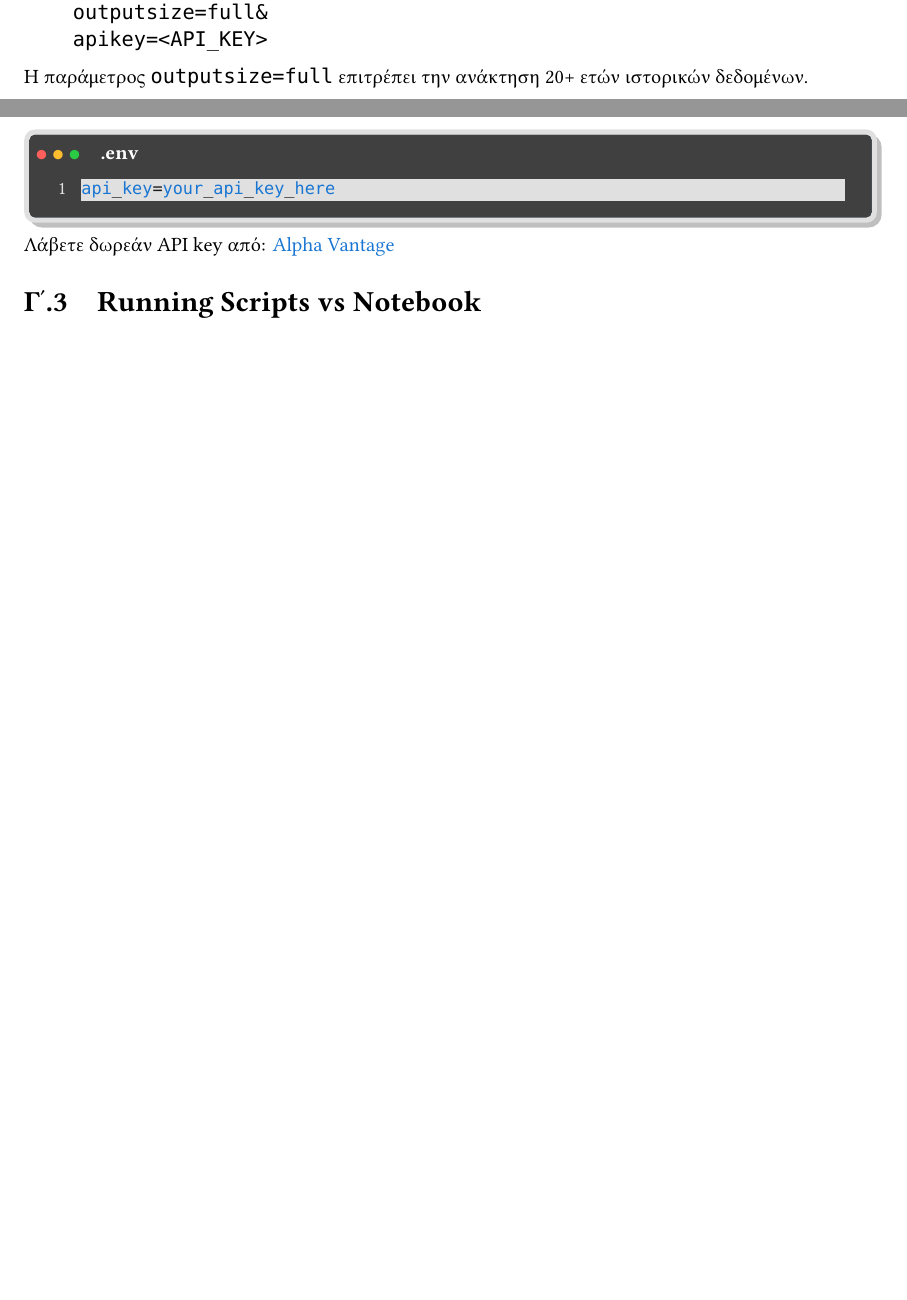
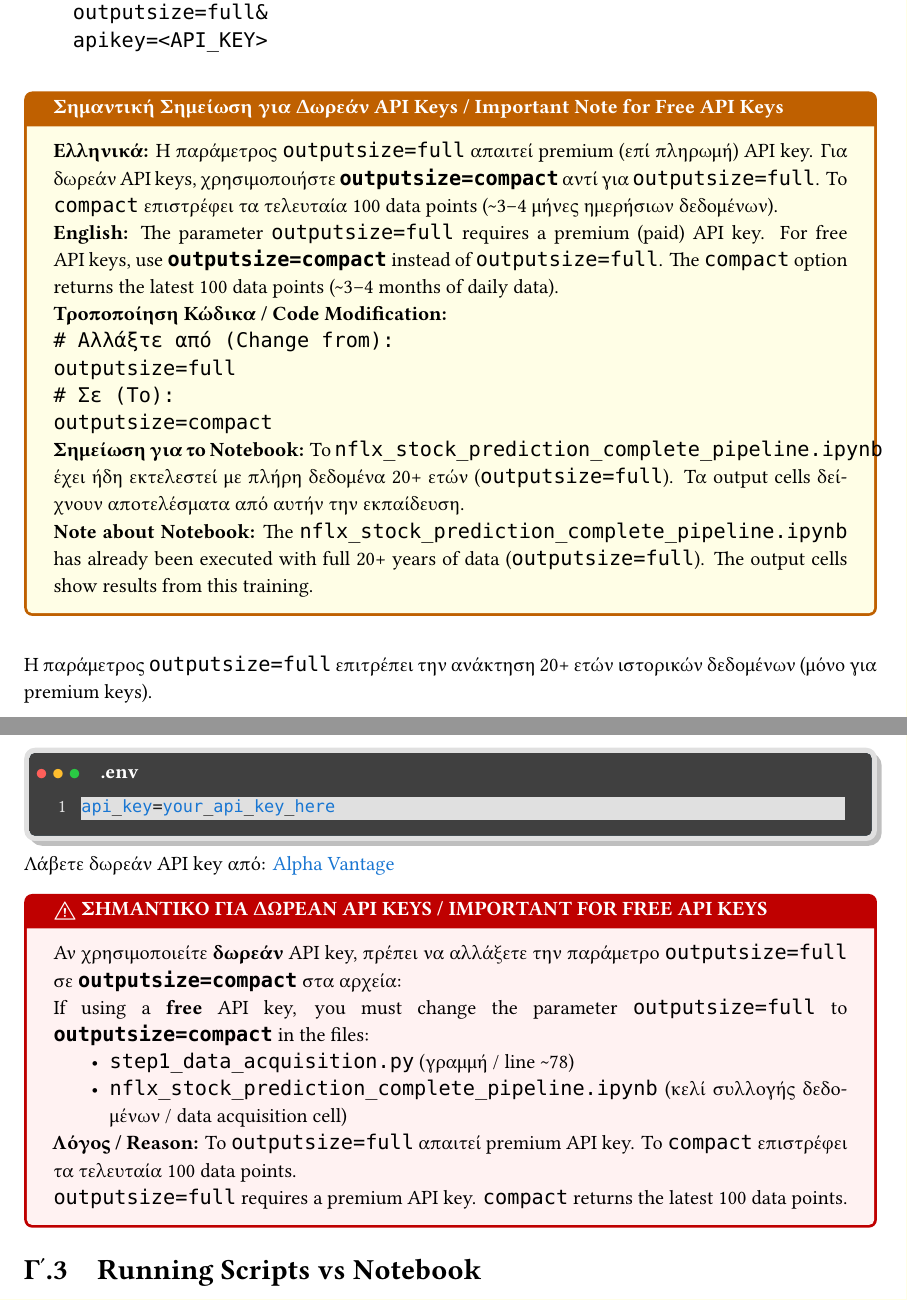
Before and after one commit to IBilba/stock-price-linear-regression, a LaTeX thesis (doc.tex): two parts of pages 17 and 57 of 59, joined at a grey line, cut so that both start at the same text, the shorter picture padded with empty space. The pictures show the PDF file doc.pdf that the author committed with the source.

Commit message:
Add important note on Alpha Vantage API key usage
Added detailed instructions and warnings in README.md and doc.tex regarding Alpha Vantage API limitations for free users. Clarified that 'outputsize=full' requires a premium API key and provided guidance to use 'outputsize=compact' for free keys, including affected files and expected differences in dataset size and results.

```diff
--- a/doc.tex
+++ b/doc.tex
@@ -491,6 +491,26 @@
 
 Τα ημερήσια δεδομένα μετατράπηκαν σε μηνιαίους μέσους όρους για τη μείωση του θορύβου (noise reduction) και την καλύτερη ανίχνευση μακροχρόνιων τάσεων (long-term trends). % chktex 19
 
+\begin{tcolorbox}[colback=yellow!10!white,colframe=orange!75!black,title=\textbf{Σημαντική Σημείωση για Δωρεάν API Keys / Important Note for Free API Keys}]
+    \textbf{Ελληνικά:} Η παράμετρος \texttt{outputsize=full} απαιτεί premium (επί πληρωμή) API key. Για δωρεάν API keys, χρησιμοποιήστε \texttt{\textbf{outputsize=compact}} αντί για \texttt{outputsize=full}. Το \texttt{compact} επιστρέφει τα τελευταία 100 data points (\textasciitilde3--4 μήνες ημερήσιων δεδομένων). % chktex 19
+
+    \textbf{English:} The parameter \texttt{outputsize=full} requires a premium (paid) API key. For free API keys, use \texttt{\textbf{outputsize=compact}} instead of \texttt{outputsize=full}. The \texttt{compact} option returns the latest 100 data points (\textasciitilde3--4 months of daily data).
+
+    \textbf{Τροποποίηση Κώδικα / Code Modification:} % chktex 19
+    \begin{verbatim}
+# Αλλάξτε από (Change from):
+outputsize=full
+# Σε (To):
+outputsize=compact
+\end{verbatim}
+
+    \textbf{Σημείωση για το Notebook:} Το \texttt{nflx\_stock\_prediction\_complete\_pipeline.ipynb} έχει ήδη εκτελεστεί με πλήρη δεδομένα 20+ ετών (\texttt{outputsize=full}). Τα output cells δείχνουν αποτελέσματα από αυτήν την εκπαίδευση.
+
+    \textbf{Note about Notebook:} The \texttt{nflx\_stock\_prediction\_complete\_pipeline.ipynb} has already been executed with full 20+ years of data (\texttt{outputsize=full}). The output cells show results from this training.
+\end{tcolorbox}
+
+Η παράμετρος \texttt{outputsize=full} επιτρέπει την ανάκτηση 20+ ετών ιστορικών δεδομένων (μόνο για premium keys). % chktex 19
+
 \section{Διάρθωση Αναφοράς}
 
 Η αναφορά οργανώνεται ως εξής:
@@ -863,7 +883,25 @@ https://www.alphavantage.co/query?
     apikey=<API_KEY>
 \end{verbatim}
 
-Η παράμετρος \texttt{outputsize=full} επιτρέπει την ανάκτηση 20+ ετών ιστορικών δεδομένων. % chktex 19
+\begin{tcolorbox}[colback=yellow!10!white,colframe=orange!75!black,title=\textbf{Σημαντική Σημείωση για Δωρεάν API Keys / Important Note for Free API Keys}]
+    \textbf{Ελληνικά:} Η παράμετρος \texttt{outputsize=full} απαιτεί premium (επί πληρωμή) API key. Για δωρεάν API keys, χρησιμοποιήστε \texttt{\textbf{outputsize=compact}} αντί για \texttt{outputsize=full}. Το \texttt{compact} επιστρέφει τα τελευταία 100 data points (\textasciitilde3--4 μήνες ημερήσιων δεδομένων). % chktex 19
+
+    \textbf{English:} The parameter \texttt{outputsize=full} requires a premium (paid) API key. For free API keys, use \texttt{\textbf{outputsize=compact}} instead of \texttt{outputsize=full}. The \texttt{compact} option returns the latest 100 data points (\textasciitilde3--4 months of daily data).
+
+    \textbf{Τροποποίηση Κώδικα / Code Modification:} % chktex 19
+    \begin{verbatim}
+# Αλλάξτε από (Change from):
+outputsize=full
+# Σε (To):
+outputsize=compact
+\end{verbatim}
+
+    \textbf{Σημείωση για το Notebook:} Το \texttt{nflx\_stock\_prediction\_complete\_pipeline.ipynb} έχει ήδη εκτελεστεί με πλήρη δεδομένα 20+ ετών (\texttt{outputsize=full}). Τα output cells δείχνουν αποτελέσματα από αυτήν την εκπαίδευση. % chktex 19
+
+    \textbf{Note about Notebook:} The \texttt{nflx\_stock\_prediction\_complete\_pipeline.ipynb} has already been executed with full 20+ years of data (\texttt{outputsize=full}). The output cells show results from this training.
+\end{tcolorbox}
+
+Η παράμετρος \texttt{outputsize=full} επιτρέπει την ανάκτηση 20+ ετών ιστορικών δεδομένων (μόνο για premium keys). % chktex 19
 
 \subsection{Μετατροπή σε Μηνιαία Δεδομένα} % chktex 19
 
@@ -2524,6 +2562,22 @@ api_key=your_api_key_here
 
 Λάβετε δωρεάν API key από: \href{https://www.alphavantage.co/support/\#api-key}{Alpha Vantage} % chktex 19
 
+\begin{tcolorbox}[colback=red!5!white,colframe=red!75!black,title=\textbf{{\fontencoding{U}\fontfamily{futs}\selectfont\char 49\relax} ΣΗΜΑΝΤΙΚΟ ΓΙΑ ΔΩΡΕΑΝ API KEYS / IMPORTANT FOR FREE API KEYS}]
+    Αν χρησιμοποιείτε \textbf{δωρεάν} API key, πρέπει να αλλάξετε την παράμετρο \texttt{outputsize=full} σε \texttt{\textbf{outputsize=compact}} στα αρχεία:
+
+    If using a \textbf{free} API key, you must change the parameter
+    \texttt{outputsize=full} to \texttt{\textbf{outputsize=compact}} in the files:
+
+    \begin{itemize}
+        \item \texttt{step1\_data\_acquisition.py} (γραμμή / line \textasciitilde78)
+        \item \texttt{nflx\_stock\_prediction\_complete\_pipeline.ipynb} (κελί συλλογής δεδομένων / data acquisition cell)
+    \end{itemize}
+
+    \textbf{Λόγος / Reason:} Το \texttt{outputsize=full} απαιτεί premium API key. Το \texttt{compact} επιστρέφει τα τελευταία 100 data points.
+
+    \texttt{outputsize=full} requires a premium API key. \texttt{compact} returns the latest 100 data points.
+\end{tcolorbox}
+
 \section{Running Scripts vs Notebook}
 
 \subsection{Εκτέλεση Python Scripts (Συνιστάται)}
```
Also changed, not shown: README.md, doc.pdf.
